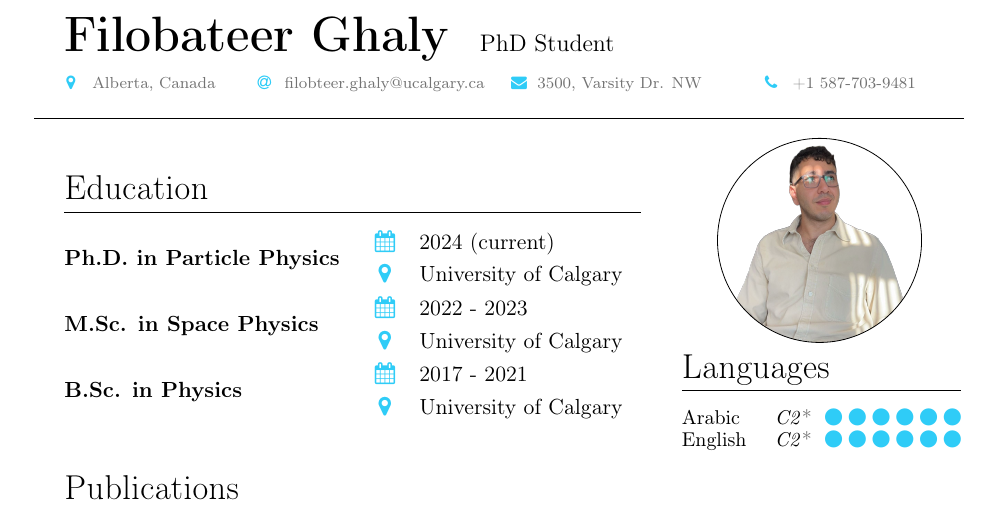
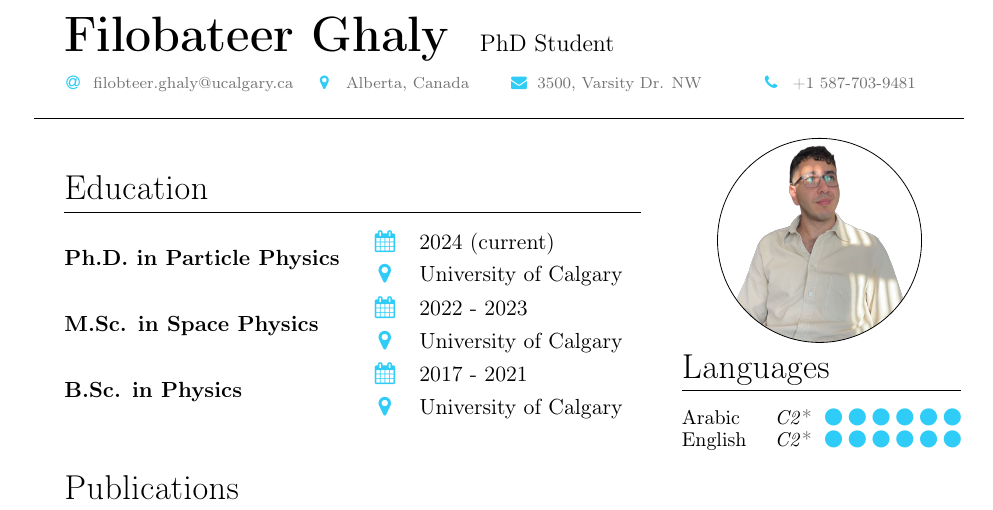
Before and after one commit to Phelz/cv_env, a LaTeX CV (src/main.tex): part of page 1 of 2, cut so that both start at the same text. Compiled offline with pdfLaTeX.

Commit message:
backup for relocating

```diff
--- a/src/main.tex
+++ b/src/main.tex
@@ -56,7 +56,7 @@
 
 
 	\begin{tblr}{%
-		colspec={  X[l, 3] X[l, 4] X[l, 4] X[l, 3] },  % Column specifications: first column with fixed width, rest flexible
+		colspec={  X[l, 4] X[l, 3] X[l, 4] X[l, 3] },  % Column specifications: first column with fixed width, rest flexible
 		% column{1} = {font=\fontsize{11}{12}\selectfont}, % 11pt font with 12pt line spacing for column 1 (bold)
 		% column{2} = {font=\fontsize{11}{12}\selectfont},           % 11pt font for column 2 (non-bold)
 		% column{3} = {font=\fontsize{11}{12}\selectfont},           % 11pt font for column 3 (non-bold)
@@ -64,8 +64,8 @@
 		colsep = 1pt,  % Adjust column spacing
 		rowsep=0.001\baselineskip} % Adjust row spacing
 
+  \email{filobteer.ghaly@ucalgary.ca} &
   \location{Alberta, Canada} &
-  \email{filobteer.ghaly@ucalgary.ca} &
   \mailaddress{3500, Varsity Dr. NW} &
   \phone{+1 587-703-9481}
 	\end{tblr}
```
Also changed, not shown: src/main.pdf, 5 other files.
